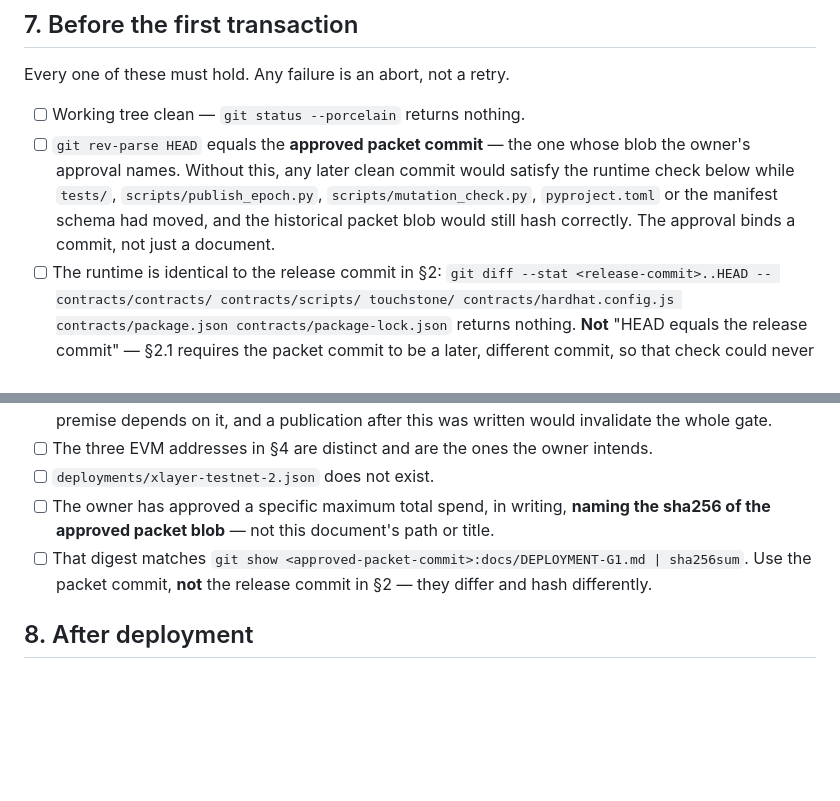
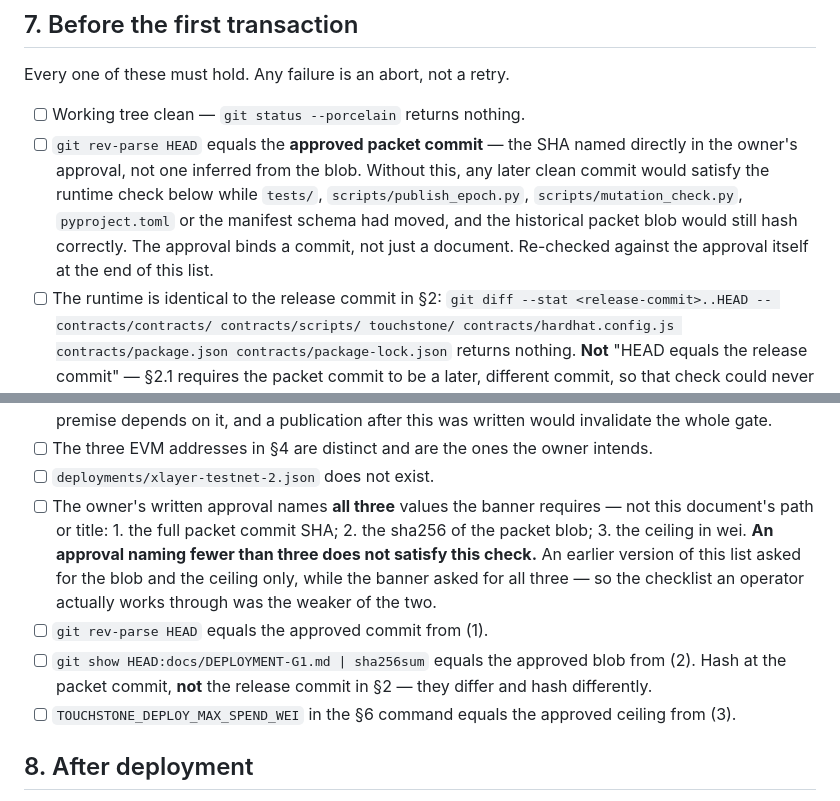
Before and after one commit to Ridwannurudeen/touchstone, a Markdown page: docs/DEPLOYMENT-G1.md, 2 parts joined by grey strips. GitHub-like rendering; blank space fills up the shorter version.

Commit message:
Make section 7 enforce the three-part approval the banner requires
The banner required the approval to name the packet commit, the blob digest
and the ceiling. Section 7 -- the list an operator actually works through --
asked only for the blob and the ceiling. The weaker of the two was the one
that would have been executed, which makes the banner's reasoning about a
blob not identifying a unique commit decorative rather than enforced.

Section 7 now checks all three as separate items, says outright that an
approval naming fewer than three fails the check, and verifies the ceiling
in the section 6 command against the approved number rather than assuming it.

Also removed 'the one whose blob the owner's approval names' from the HEAD
pin: that is the inference the banner explains cannot be made.

```diff
--- a/docs/DEPLOYMENT-G1.md
+++ b/docs/DEPLOYMENT-G1.md
@@ -323,11 +323,12 @@ exactly where it is.
 Every one of these must hold. Any failure is an abort, not a retry.
 
 - [ ] Working tree clean — `git status --porcelain` returns nothing.
-- [ ] `git rev-parse HEAD` equals the **approved packet commit** — the one whose blob the
-      owner's approval names. Without this, any later clean commit would satisfy the runtime
-      check below while `tests/`, `scripts/publish_epoch.py`, `scripts/mutation_check.py`,
-      `pyproject.toml` or the manifest schema had moved, and the historical packet blob would
-      still hash correctly. The approval binds a commit, not just a document.
+- [ ] `git rev-parse HEAD` equals the **approved packet commit** — the SHA named directly in
+      the owner's approval, not one inferred from the blob. Without this, any later clean
+      commit would satisfy the runtime check below while `tests/`, `scripts/publish_epoch.py`,
+      `scripts/mutation_check.py`, `pyproject.toml` or the manifest schema had moved, and the
+      historical packet blob would still hash correctly. The approval binds a commit, not just
+      a document. Re-checked against the approval itself at the end of this list.
 - [ ] The runtime is identical to the release commit in §2:
       `git diff --stat <release-commit>..HEAD -- contracts/contracts/ contracts/scripts/ touchstone/ contracts/hardhat.config.js contracts/package.json contracts/package-lock.json`
       returns nothing. **Not** "HEAD equals the release commit" — §2.1 requires the packet
@@ -355,11 +356,19 @@ Every one of these must hold. Any failure is an abort, not a retry.
       would invalidate the whole gate.
 - [ ] The three EVM addresses in §4 are distinct and are the ones the owner intends.
 - [ ] `deployments/xlayer-testnet-2.json` does not exist.
-- [ ] The owner has approved a specific maximum total spend, in writing, **naming the
-      sha256 of the approved packet blob** — not this document's path or title.
-- [ ] That digest matches
-      `git show <approved-packet-commit>:docs/DEPLOYMENT-G1.md | sha256sum`. Use the packet
-      commit, **not** the release commit in §2 — they differ and hash differently.
+- [ ] The owner's written approval names **all three** values the banner requires — not this
+      document's path or title:
+      1. the full packet commit SHA;
+      2. the sha256 of the packet blob;
+      3. the ceiling in wei.
+      **An approval naming fewer than three does not satisfy this check.** An earlier version
+      of this list asked for the blob and the ceiling only, while the banner asked for all
+      three — so the checklist an operator actually works through was the weaker of the two.
+- [ ] `git rev-parse HEAD` equals the approved commit from (1).
+- [ ] `git show HEAD:docs/DEPLOYMENT-G1.md | sha256sum` equals the approved blob from (2).
+      Hash at the packet commit, **not** the release commit in §2 — they differ and hash
+      differently.
+- [ ] `TOUCHSTONE_DEPLOY_MAX_SPEND_WEI` in the §6 command equals the approved ceiling from (3).
 
 ## 8. After deployment
 
```
